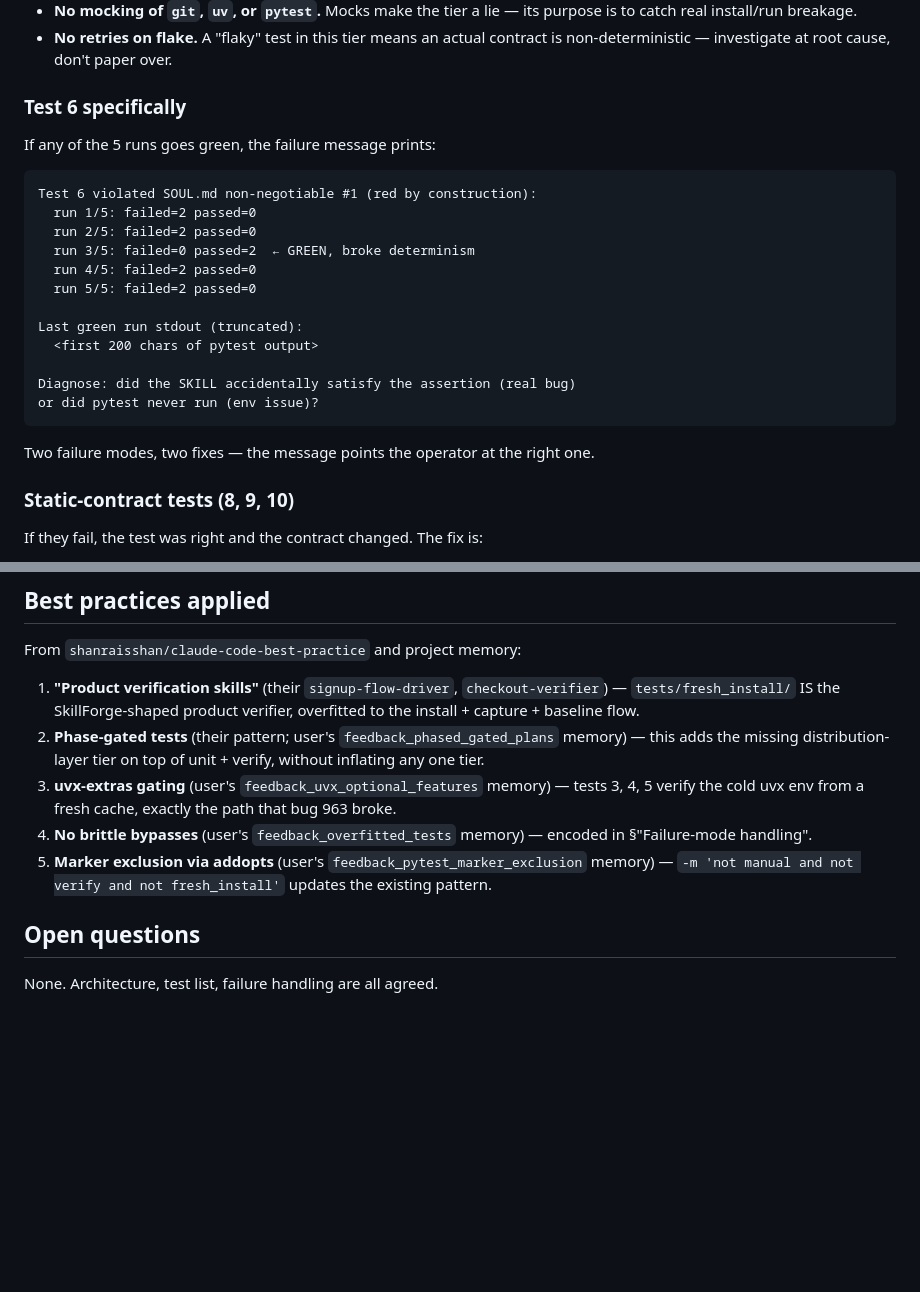
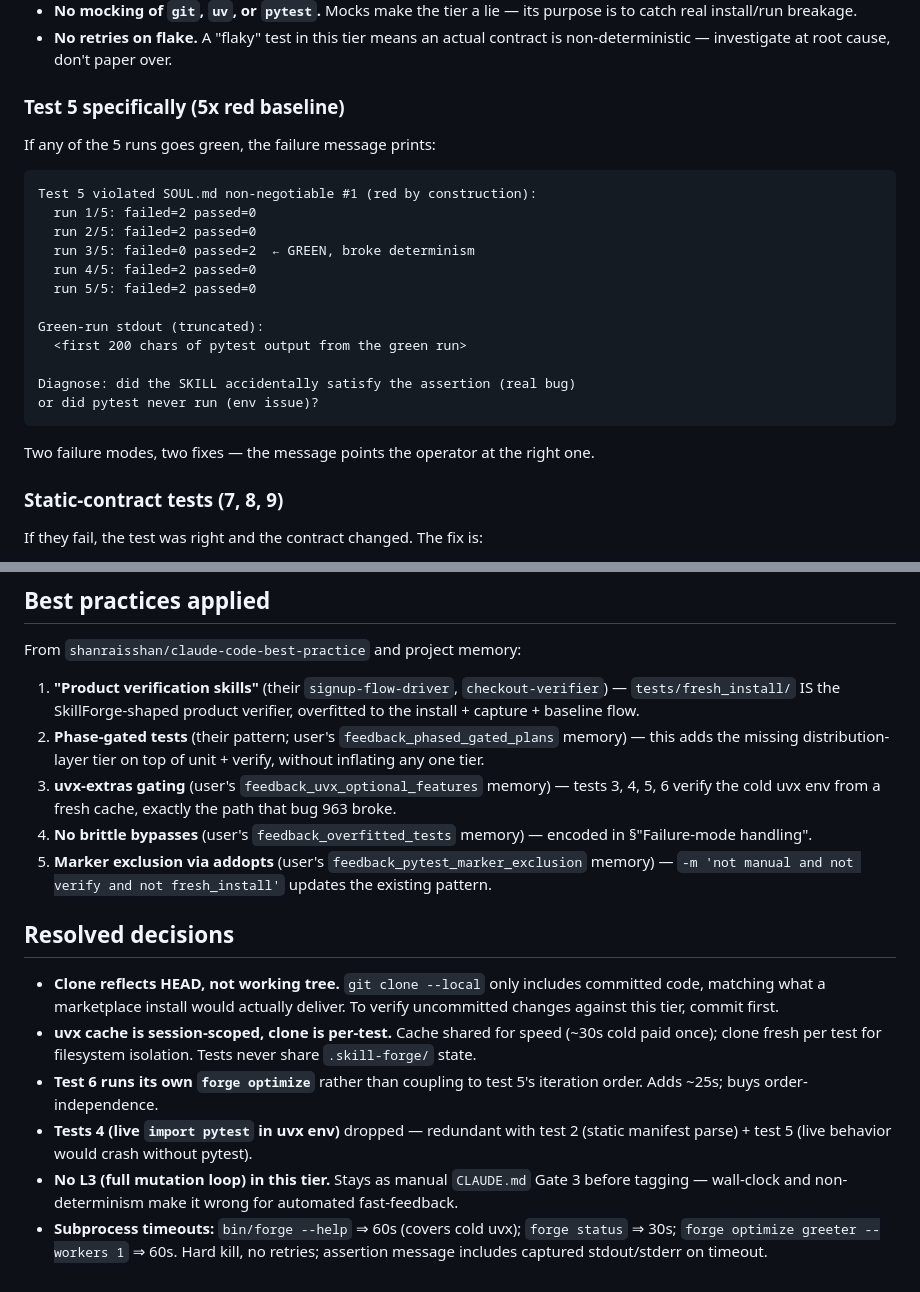
Before and after one commit to lskarada/skill-forge, a Markdown page: docs/design/2026-05-05-fresh-install-e2e.md, 2 parts joined by grey strips. GitHub-like rendering; blank space fills up the shorter version.

````diff
--- a/docs/design/2026-05-05-fresh-install-e2e.md
+++ b/docs/design/2026-05-05-fresh-install-e2e.md
@@ -102,20 +108,20 @@ When a test fails, the diagnostic must point at root cause. Bypasses forbidden:
 - **No mocking of `git`, `uv`, or `pytest`.** Mocks make the tier a lie — its purpose is to catch real install/run breakage.
 - **No retries on flake.** A "flaky" test in this tier means an actual contract is non-deterministic — investigate at root cause, don't paper over.
 
-### Test 6 specifically
+### Test 5 specifically (5x red baseline)
 
 If any of the 5 runs goes green, the failure message prints:
 
 ```
-Test 6 violated SOUL.md non-negotiable #1 (red by construction):
+Test 5 violated SOUL.md non-negotiable #1 (red by construction):
   run 1/5: failed=2 passed=0
   run 2/5: failed=2 passed=0
   run 3/5: failed=0 passed=2  ← GREEN, broke determinism
   run 4/5: failed=2 passed=0
   run 5/5: failed=2 passed=0
 
-Last green run stdout (truncated):
-  <first 200 chars of pytest output>
+Green-run stdout (truncated):
+  <first 200 chars of pytest output from the green run>
 
 Diagnose: did the SKILL accidentally satisfy the assertion (real bug)
 or did pytest never run (env issue)?
@@ -123,7 +129,7 @@ or did pytest never run (env issue)?
 
 Two failure modes, two fixes — the message points the operator at the right one.
 
-### Static-contract tests (8, 9, 10)
+### Static-contract tests (7, 8, 9)
 
 If they fail, the test was right and the contract changed. The fix is:
 1. Update the test string to match the new contract location.
@@ -138,10 +144,15 @@ From `shanraisshan/claude-code-best-practice` and project memory:
 
 1. **"Product verification skills"** (their `signup-flow-driver`, `checkout-verifier`) — `tests/fresh_install/` IS the SkillForge-shaped product verifier, overfitted to the install + capture + baseline flow.
 2. **Phase-gated tests** (their pattern; user's `feedback_phased_gated_plans` memory) — this adds the missing distribution-layer tier on top of unit + verify, without inflating any one tier.
-3. **uvx-extras gating** (user's `feedback_uvx_optional_features` memory) — tests 3, 4, 5 verify the cold uvx env from a fresh cache, exactly the path that bug 963 broke.
+3. **uvx-extras gating** (user's `feedback_uvx_optional_features` memory) — tests 3, 4, 5, 6 verify the cold uvx env from a fresh cache, exactly the path that bug 963 broke.
 4. **No brittle bypasses** (user's `feedback_overfitted_tests` memory) — encoded in §"Failure-mode handling".
 5. **Marker exclusion via addopts** (user's `feedback_pytest_marker_exclusion` memory) — `-m 'not manual and not verify and not fresh_install'` updates the existing pattern.
 
-## Open questions
+## Resolved decisions
 
-None. Architecture, test list, failure handling are all agreed.
+- **Clone reflects HEAD, not working tree.** `git clone --local` only includes committed code, matching what a marketplace install would actually deliver. To verify uncommitted changes against this tier, commit first.
+- **uvx cache is session-scoped, clone is per-test.** Cache shared for speed (~30s cold paid once); clone fresh per test for filesystem isolation. Tests never share `.skill-forge/` state.
+- **Test 6 runs its own `forge optimize`** rather than coupling to test 5's iteration order. Adds ~25s; buys order-independence.
+- **Tests 4 (live `import pytest` in uvx env)** dropped — redundant with test 2 (static manifest parse) + test 5 (live behavior would crash without pytest).
+- **No L3 (full mutation loop) in this tier.** Stays as manual `CLAUDE.md` Gate 3 before tagging — wall-clock and non-determinism make it wrong for automated fast-feedback.
+- **Subprocess timeouts:** `bin/forge --help` ⇒ 60s (covers cold uvx); `forge status` ⇒ 30s; `forge optimize greeter --workers 1` ⇒ 60s. Hard kill, no retries; assertion message includes captured stdout/stderr on timeout.
````
Also changed, not shown: other parts of docs/design/2026-05-05-fresh-install-e2e.md (+28 -22 lines).
